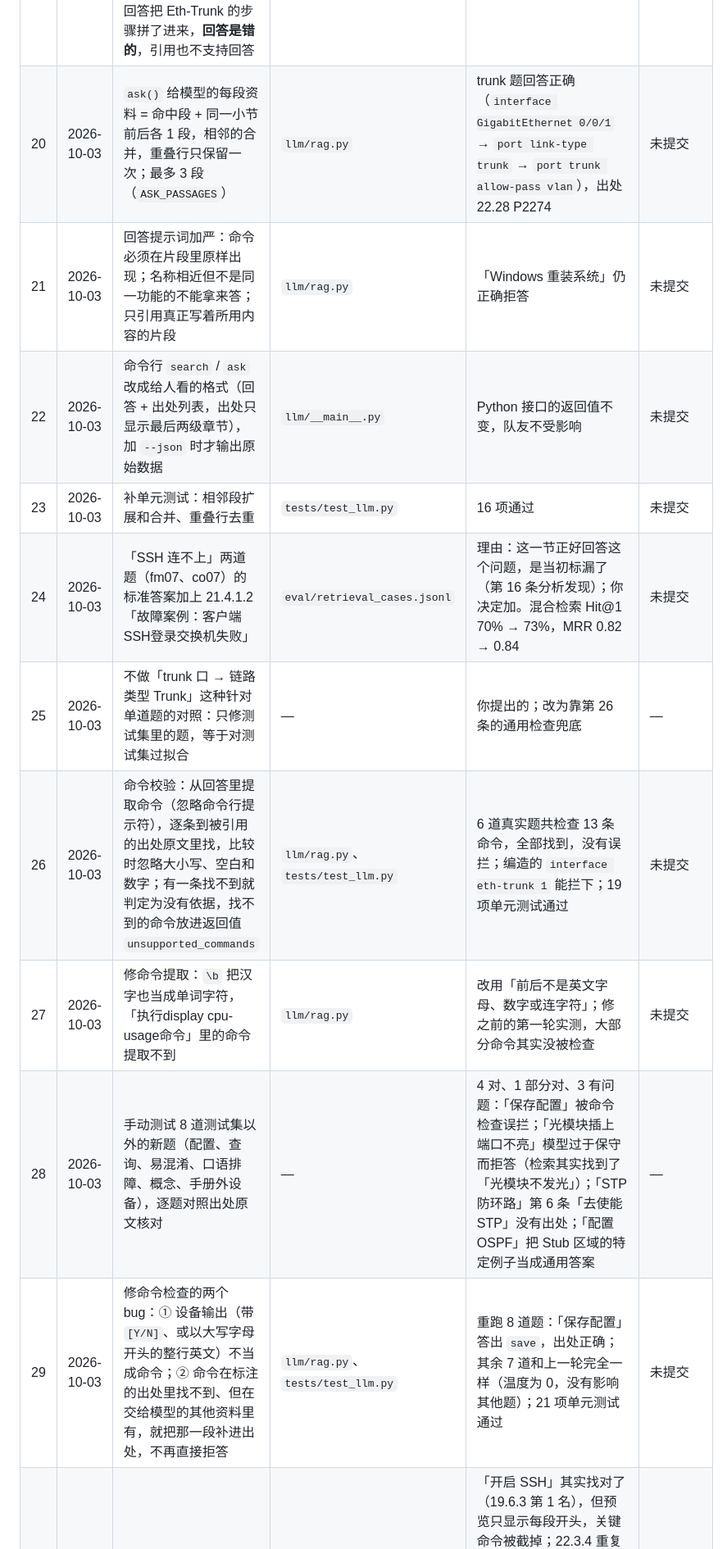
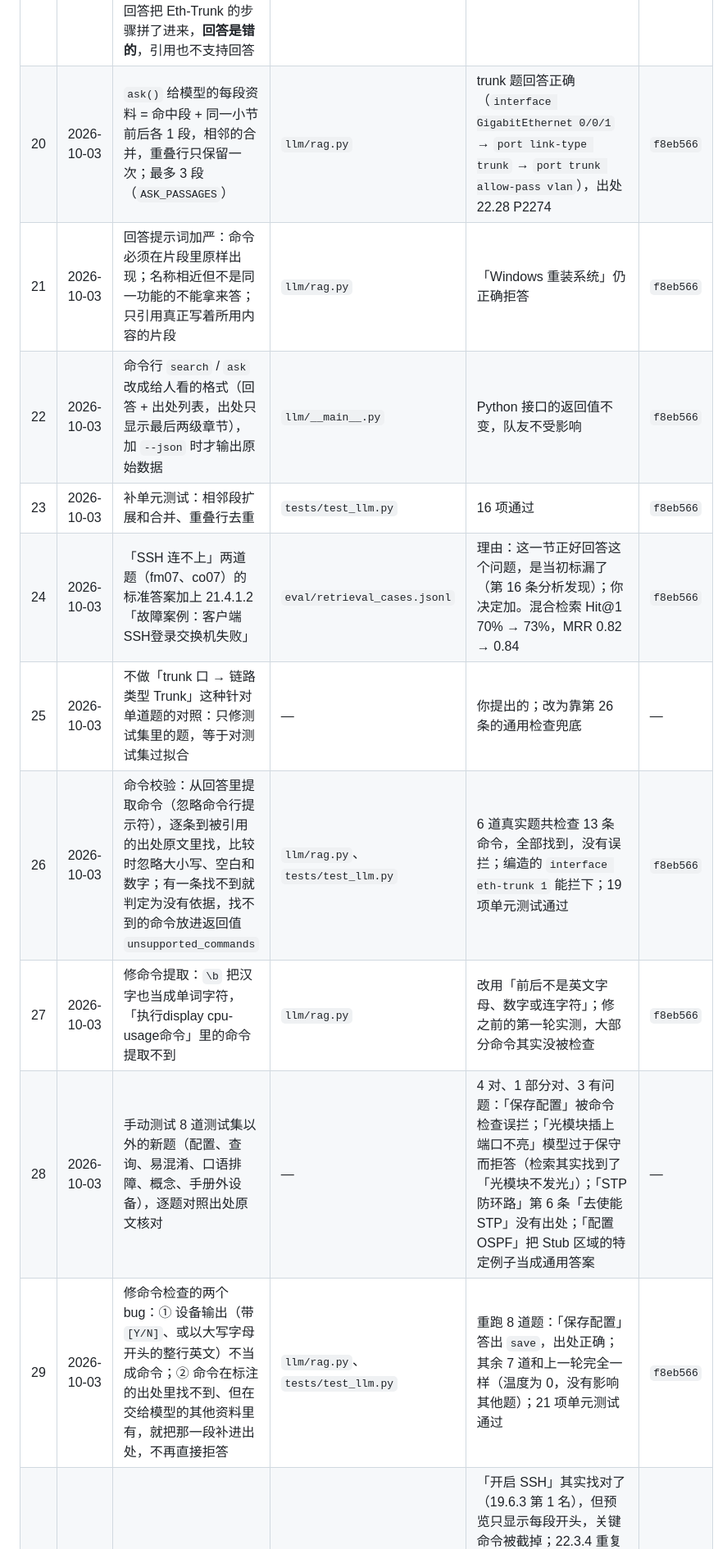
Before and after one commit to TengaoWang/offline-ai-ops, a Markdown page: docs/rag-worklog.md, the part around one of its changes. Shown at 82% size. GitHub-like rendering.

Commit message:
docs(rag): fill commit hash in worklog
Co-Authored-By: Claude Opus 5.5 <noreply@anthropic.com>

```diff
--- a/docs/rag-worklog.md
+++ b/docs/rag-worklog.md
@@ -26,13 +26,13 @@
 | 18 | 2026-10-03 | **采用新切块**：`kb/index.db` 换成新索引，旧索引备份为 `kb/index-old.db` | `kb/`（不进 git） | 决定理由：出处章节名正确（FR-2 要求），Hit@3 / Hit@5 持平 | — |
 | 19 | 2026-10-03 | 你手动测试 trunk 题时发现：检索第 1 名只是「查看结果」那一段，配置命令在同一小节的前一段；第 2 到 5 名把 Eth-Trunk（链路聚合）当成 trunk 口；`ask` 的回答把 Eth-Trunk 的步骤拼了进来，**回答是错的**，引用也不支持回答 | — | 说明页码级的检索评测太宽松，要补端到端的问答评测 | — |
-| 20 | 2026-10-03 | `ask()` 给模型的每段资料 = 命中段 + 同一小节前后各 1 段，相邻的合并，重叠行只保留一次；最多 3 段（`ASK_PASSAGES`） | `llm/rag.py` | trunk 题回答正确（`interface GigabitEthernet 0/0/1` → `port link-type trunk` → `port trunk allow-pass vlan`），出处 22.28 P2274 | 未提交 |
-| 21 | 2026-10-03 | 回答提示词加严：命令必须在片段里原样出现；名称相近但不是同一功能的不能拿来答；只引用真正写着所用内容的片段 | `llm/rag.py` | 「Windows 重装系统」仍正确拒答 | 未提交 |
-| 22 | 2026-10-03 | 命令行 `search` / `ask` 改成给人看的格式（回答 + 出处列表，出处只显示最后两级章节），加 `--json` 时才输出原始数据 | `llm/__main__.py` | Python 接口的返回值不变，队友不受影响 | 未提交 |
-| 23 | 2026-10-03 | 补单元测试：相邻段扩展和合并、重叠行去重 | `tests/test_llm.py` | 16 项通过 | 未提交 |
-| 24 | 2026-10-03 | 「SSH 连不上」两道题（fm07、co07）的标准答案加上 21.4.1.2「故障案例：客户端SSH登录交换机失败」 | `eval/retrieval_cases.jsonl` | 理由：这一节正好回答这个问题，是当初标漏了（第 16 条分析发现）；你决定加。混合检索 Hit@1 70% → 73%，MRR 0.82 → 0.84 | 未提交 |
+| 20 | 2026-10-03 | `ask()` 给模型的每段资料 = 命中段 + 同一小节前后各 1 段，相邻的合并，重叠行只保留一次；最多 3 段（`ASK_PASSAGES`） | `llm/rag.py` | trunk 题回答正确（`interface GigabitEthernet 0/0/1` → `port link-type trunk` → `port trunk allow-pass vlan`），出处 22.28 P2274 | `f8eb566` |
+| 21 | 2026-10-03 | 回答提示词加严：命令必须在片段里原样出现；名称相近但不是同一功能的不能拿来答；只引用真正写着所用内容的片段 | `llm/rag.py` | 「Windows 重装系统」仍正确拒答 | `f8eb566` |
+| 22 | 2026-10-03 | 命令行 `search` / `ask` 改成给人看的格式（回答 + 出处列表，出处只显示最后两级章节），加 `--json` 时才输出原始数据 | `llm/__main__.py` | Python 接口的返回值不变，队友不受影响 | `f8eb566` |
+| 23 | 2026-10-03 | 补单元测试：相邻段扩展和合并、重叠行去重 | `tests/test_llm.py` | 16 项通过 | `f8eb566` |
+| 24 | 2026-10-03 | 「SSH 连不上」两道题（fm07、co07）的标准答案加上 21.4.1.2「故障案例：客户端SSH登录交换机失败」 | `eval/retrieval_cases.jsonl` | 理由：这一节正好回答这个问题，是当初标漏了（第 16 条分析发现）；你决定加。混合检索 Hit@1 70% → 73%，MRR 0.82 → 0.84 | `f8eb566` |
 | 25 | 2026-10-03 | 不做「trunk 口 → 链路类型 Trunk」这种针对单道题的对照：只修测试集里的题，等于对测试集过拟合 | — | 你提出的；改为靠第 26 条的通用检查兜底 | — |
-| 26 | 2026-10-03 | 命令校验：从回答里提取命令（忽略命令行提示符），逐条到被引用的出处原文里找，比较时忽略大小写、空白和数字；有一条找不到就判定为没有依据，找不到的命令放进返回值 `unsupported_commands` | `llm/rag.py`、`tests/test_llm.py` | 6 道真实题共检查 13 条命令，全部找到，没有误拦；编造的 `interface eth-trunk 1` 能拦下；19 项单元测试通过 | 未提交 |
-| 27 | 2026-10-03 | 修命令提取：`\b` 把汉字也当成单词字符，「执行display cpu-usage命令」里的命令提取不到 | `llm/rag.py` | 改用「前后不是英文字母、数字或连字符」；修之前的第一轮实测，大部分命令其实没被检查 | 未提交 |
+| 26 | 2026-10-03 | 命令校验：从回答里提取命令（忽略命令行提示符），逐条到被引用的出处原文里找，比较时忽略大小写、空白和数字；有一条找不到就判定为没有依据，找不到的命令放进返回值 `unsupported_commands` | `llm/rag.py`、`tests/test_llm.py` | 6 道真实题共检查 13 条命令，全部找到，没有误拦；编造的 `interface eth-trunk 1` 能拦下；19 项单元测试通过 | `f8eb566` |
+| 27 | 2026-10-03 | 修命令提取：`\b` 把汉字也当成单词字符，「执行display cpu-usage命令」里的命令提取不到 | `llm/rag.py` | 改用「前后不是英文字母、数字或连字符」；修之前的第一轮实测，大部分命令其实没被检查 | `f8eb566` |
 | 28 | 2026-10-03 | 手动测试 8 道测试集以外的新题（配置、查询、易混淆、口语排障、概念、手册外设备），逐题对照出处原文核对 | — | 4 对、1 部分对、3 有问题：「保存配置」被命令检查误拦；「光模块插上端口不亮」模型过于保守而拒答（检索其实找到了「光模块不发光」）；「STP 防环路」第 6 条「去使能 STP」没有出处；「配置 OSPF」把 Stub 区域的特定例子当成通用答案 | — |
-| 29 | 2026-10-03 | 修命令检查的两个 bug：① 设备输出（带 `[Y/N]`、或以大写字母开头的整行英文）不当成命令；② 命令在标注的出处里找不到、但在交给模型的其他资料里有，就把那一段补进出处，不再直接拒答 | `llm/rag.py`、`tests/test_llm.py` | 重跑 8 道题：「保存配置」答出 `save`，出处正确；其余 7 道和上一轮完全一样（温度为 0，没有影响其他题）；21 项单元测试通过 | 未提交 |
+| 29 | 2026-10-03 | 修命令检查的两个 bug：① 设备输出（带 `[Y/N]`、或以大写字母开头的整行英文）不当成命令；② 命令在标注的出处里找不到、但在交给模型的其他资料里有，就把那一段补进出处，不再直接拒答 | `llm/rag.py`、`tests/test_llm.py` | 重跑 8 道题：「保存配置」答出 `save`，出处正确；其余 7 道和上一轮完全一样（温度为 0，没有影响其他题）；21 项单元测试通过 | `f8eb566` |
 | 30 | 2026-10-03 | 你手动测了「开启 SSH」和「Linux 磁盘满了」两道题，觉得检索结果「不太行」 | — | 「开启 SSH」其实找对了（19.6.3 第 1 名），但预览只显示每段开头，关键命令被截掉；22.3.4 重复出现两次；显示的是向量相似度，而排序用的是综合分，看起来不是从高到低。「Linux 磁盘满了」`ask` 正确拒答，但检索前 5 名全是噪音（关键词命中「Linux」「服务器」，或者向量命中交换机自己的存储空间） | — |
```
Also changed, not shown: other parts of docs/rag-worklog.md (+7 -7 lines).
